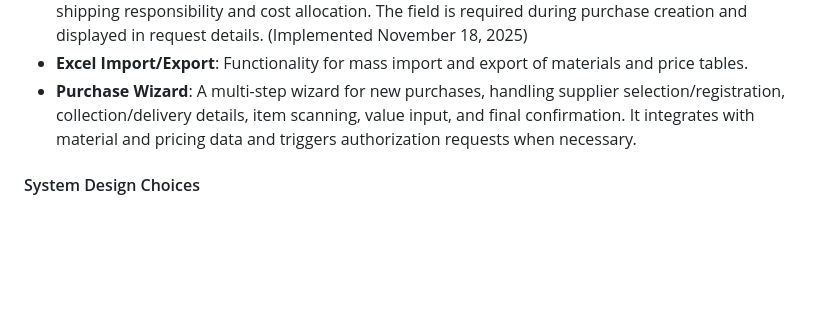
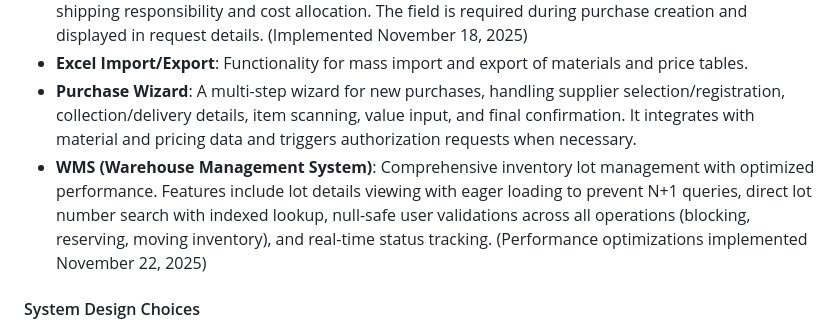
Before and after one commit to clientedev/johnnyv1, a Markdown page: replit.md, the part around the change. GitHub-like rendering; blank space fills up the shorter version.

Commit message:
Improve warehouse management system with performance and error handling enhancements
Update documentation to reflect WMS module enhancements, including performance optimizations via eager loading, direct lot number search, null-safe user validations, and improved error handling.

Replit-Commit-Author: Agent
Replit-Commit-Session-Id: 7322932a-7c7d-436c-b29b-37016f67a8b3
Replit-Commit-Checkpoint-Type: full_checkpoint
Replit-Commit-Event-Id: ecda6d68-c45f-4588-a270-98521dc950aa
Replit-Commit-Screenshot-Url: https://storage.googleapis.com/screenshot-production-us-central1/cd5cf5fe-d93b-42c6-b183-8a14a0bec3a5/7322932a-7c7d-436c-b29b-37016f67a8b3/FkpS8FV

```diff
--- a/replit.md
+++ b/replit.md
@@ -27,6 +27,7 @@ The system is built with a Flask backend (Python 3.12) using SQLAlchemy for ORM
 -   **Freight Modality**: Purchase requests now include a freight modality field (FOB or CIF) to specify shipping responsibility and cost allocation. The field is required during purchase creation and displayed in request details. (Implemented November 18, 2025)
 -   **Excel Import/Export**: Functionality for mass import and export of materials and price tables.
 -   **Purchase Wizard**: A multi-step wizard for new purchases, handling supplier selection/registration, collection/delivery details, item scanning, value input, and final confirmation. It integrates with material and pricing data and triggers authorization requests when necessary.
+-   **WMS (Warehouse Management System)**: Comprehensive inventory lot management with optimized performance. Features include lot details viewing with eager loading to prevent N+1 queries, direct lot number search with indexed lookup, null-safe user validations across all operations (blocking, reserving, moving inventory), and real-time status tracking. (Performance optimizations implemented November 22, 2025)
 
 #### System Design Choices
 -   **Database Models**: Key models include `MaterialBase`, `TabelaPreco`, `TabelaPrecoItem`, `SolicitacaoAutorizacaoPreco`, and an extended `Fornecedor` model (with `tipo_documento`, `cpf`, and `cnpj` fields) to link suppliers to price tables, responsible buyers, and geolocation. The `Solicitacao` model includes `modalidade_frete` to track shipping terms.
```
